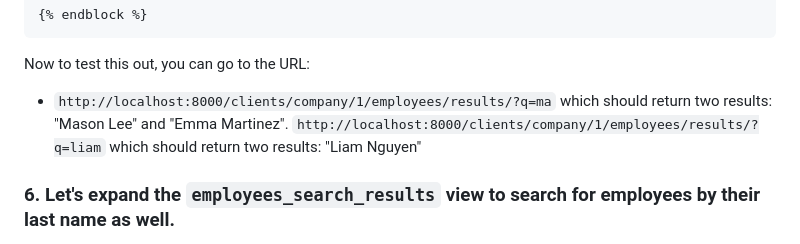
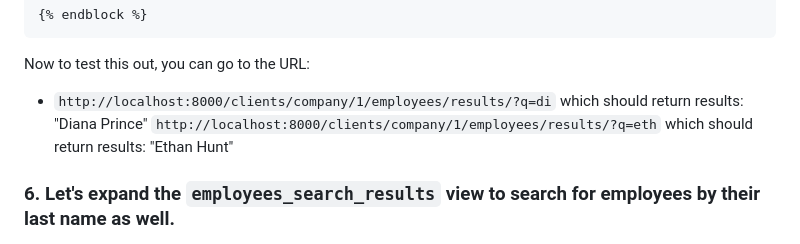
Before and after one commit to Rafat-Bin/SDEV2401-Spring-Codes, a Markdown page: Module 3/10-orm-views-with-models-continued-start/README.md, the part around the change. GitHub-like rendering.

````diff
--- a/Module 3/10-orm-views-with-models-continued-start/README.md
+++ b/Module 3/10-orm-views-with-models-continued-start/README.md
@@ -234,8 +234,8 @@ Let's update the `employees_search_results.html` template in your app's `templat
 {% endblock %}
 ```
 Now to test this out, you can go to the URL:
-- `http://localhost:8000/clients/company/1/employees/results/?q=ma` which should return two results: "Mason Lee" and "Emma Martinez".
-`http://localhost:8000/clients/company/1/employees/results/?q=liam` which should return two results: "Liam Nguyen"
+- `http://localhost:8000/clients/company/1/employees/results/?q=di` which should return  results: "Diana Prince"
+`http://localhost:8000/clients/company/1/employees/results/?q=eth` which should return  results: "Ethan Hunt"
 
 ### 6. Let's expand the `employees_search_results` view to search for employees by their last name as well.
 In django there's a special `Q` object that allows us to create complex queries with OR and AND conditions. We can use this to search for employees by their first name or last name.
````
